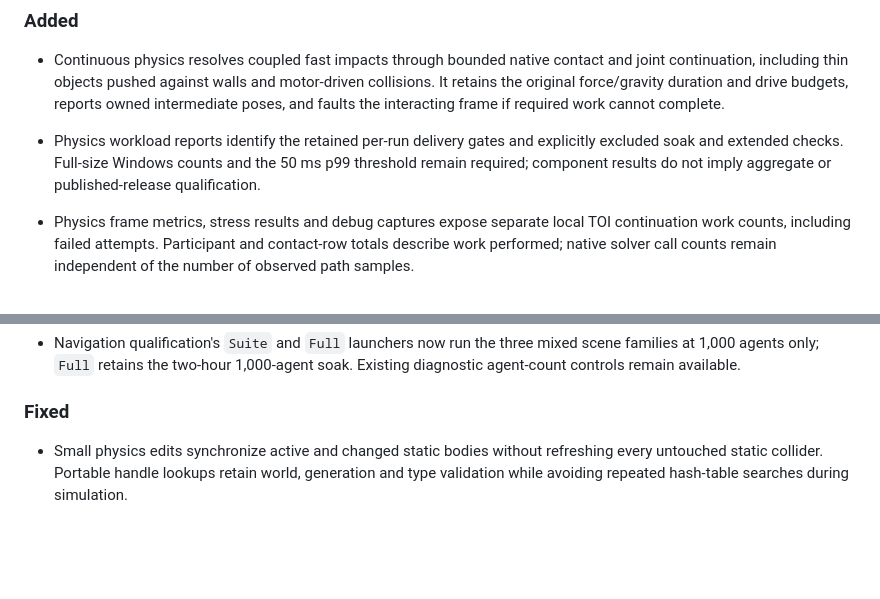
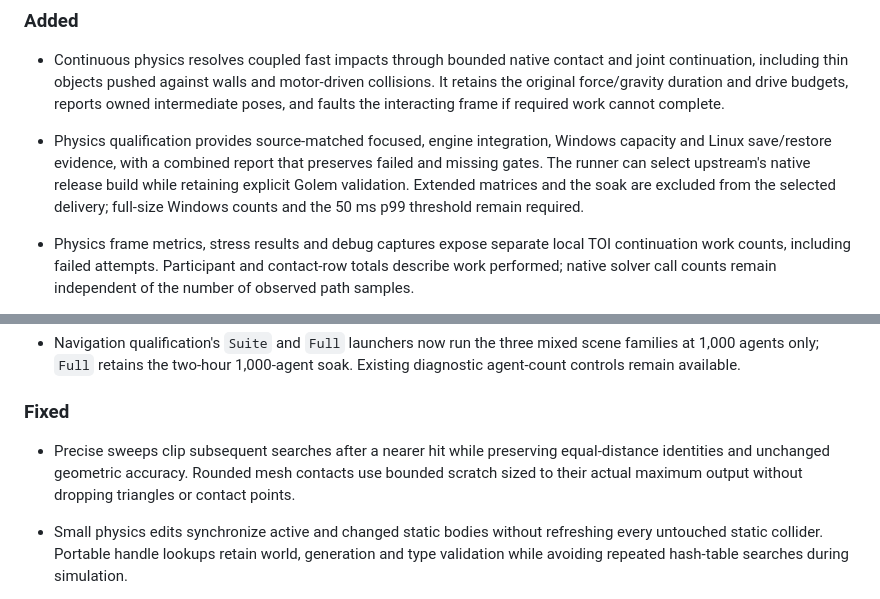
Before and after one commit to demiurgos-hub/golem-engine, a Markdown page: CHANGELOG.md, 2 parts joined by grey strips. GitHub-like rendering; blank space fills up the shorter version.

Commit message:
Document physics query improvements and reduced qualification workflow

```diff
--- a/CHANGELOG.md
+++ b/CHANGELOG.md
@@ -10,7 +10,7 @@ This project follows the changelog categories from Keep a Changelog: Added, Chan
 
 - Continuous physics resolves coupled fast impacts through bounded native contact and joint continuation, including thin objects pushed against walls and motor-driven collisions. It retains the original force/gravity duration and drive budgets, reports owned intermediate poses, and faults the interacting frame if required work cannot complete.
 
-- Physics workload reports identify the retained per-run delivery gates and explicitly excluded soak and extended checks. Full-size Windows counts and the 50 ms p99 threshold remain required; component results do not imply aggregate or published-release qualification.
+- Physics qualification provides source-matched focused, engine integration, Windows capacity and Linux save/restore evidence, with a combined report that preserves failed and missing gates. The runner can select upstream's native release build while retaining explicit Golem validation. Extended matrices and the soak are excluded from the selected delivery; full-size Windows counts and the 50 ms p99 threshold remain required.
 
 - Physics frame metrics, stress results and debug captures expose separate local TOI continuation work counts, including failed attempts. Participant and contact-row totals describe work performed; native solver call counts remain independent of the number of observed path samples.
 
@@ -110,6 +110,8 @@ This project follows the changelog categories from Keep a Changelog: Added, Chan
 - Navigation qualification's `Suite` and `Full` launchers now run the three mixed scene families at 1,000 agents only; `Full` retains the two-hour 1,000-agent soak. Existing diagnostic agent-count controls remain available.
 
 ### Fixed
+
+- Precise sweeps clip subsequent searches after a nearer hit while preserving equal-distance identities and unchanged geometric accuracy. Rounded mesh contacts use bounded scratch sized to their actual maximum output without dropping triangles or contact points.
 
 - Small physics edits synchronize active and changed static bodies without refreshing every untouched static collider. Portable handle lookups retain world, generation and type validation while avoiding repeated hash-table searches during simulation.
 
```
